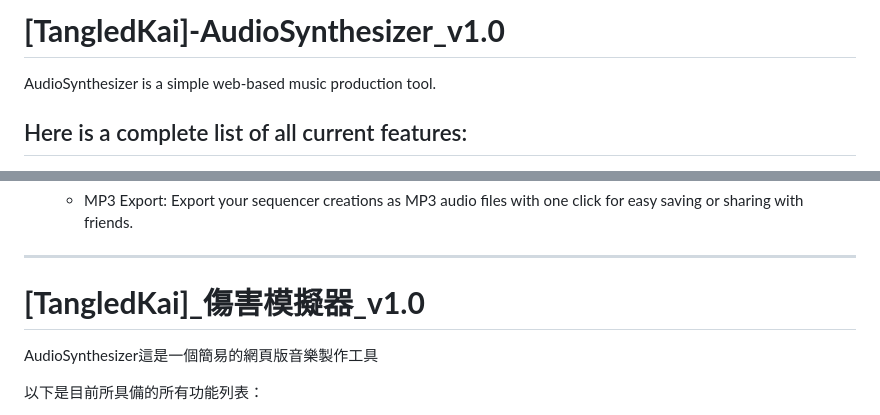
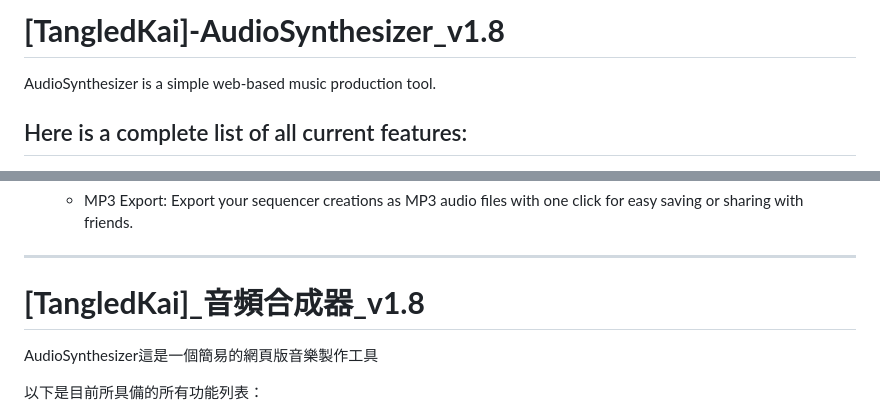
Before and after one commit to tangledkai/AudioSynthesizer, a Markdown page: README.md, 2 parts joined by grey strips. GitHub-like rendering.

```diff
--- a/README.md
+++ b/README.md
@@ -1,4 +1,4 @@
-# **[TangledKai]-AudioSynthesizer_v1.0**
+# **[TangledKai]-AudioSynthesizer_v1.8**
 
 AudioSynthesizer is a simple web-based music production tool.
 
@@ -31,7 +31,7 @@ AudioSynthesizer is a simple web-based music production tool.
 
 _____
 
-# **[TangledKai]_傷害模擬器_v1.0**
+# **[TangledKai]_音頻合成器_v1.8**
 
 AudioSynthesizer這是一個簡易的網頁版音樂製作工具
 
```
